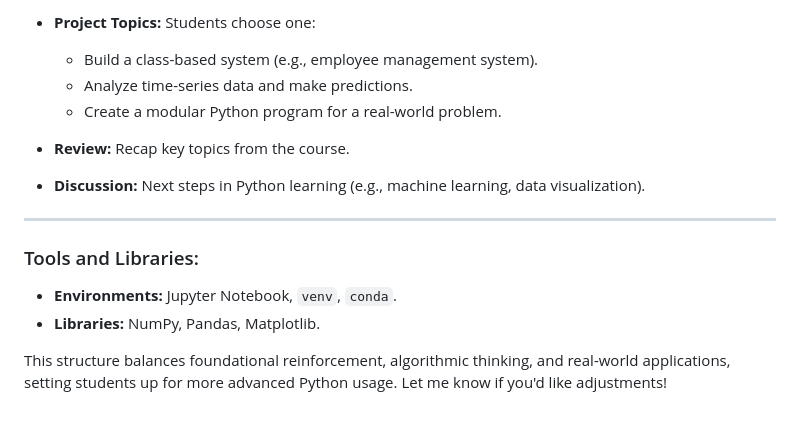
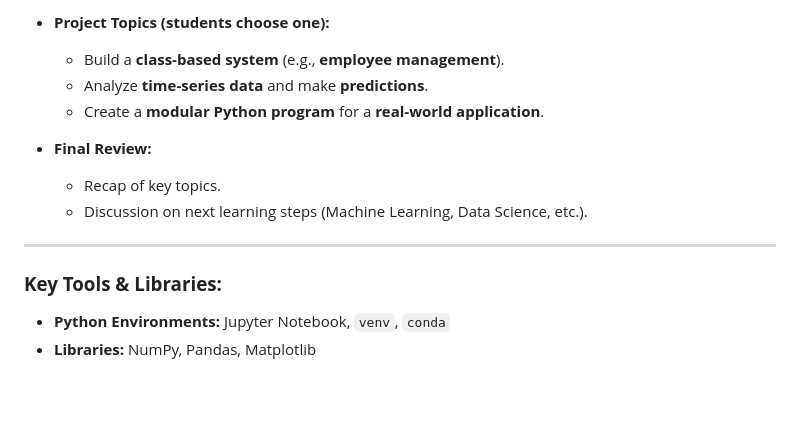
Before and after one commit to hussamalafandi/python-course-3, a Markdown page: plan.md, the part around the change printed below. Rendered like a GitHub page.

```diff
--- a/plan.md
+++ b/plan.md
@@ -157,16 +158,15 @@
 
-- **Project Topics:** Students choose one:
-  - Build a class-based system (e.g., employee management system).
-  - Analyze time-series data and make predictions.
-  - Create a modular Python program for a real-world problem.
+- **Project Topics (students choose one):**
+  - Build a **class-based system** (e.g., **employee management**).
+  - Analyze **time-series data** and make **predictions**.
+  - Create a **modular Python program** for a **real-world application**.
 
-- **Review:** Recap key topics from the course.
-- **Discussion:** Next steps in Python learning (e.g., machine learning, data visualization).
+- **Final Review:**
+  - Recap of key topics.
+  - Discussion on next learning steps (Machine Learning, Data Science, etc.).
 
 ---
 
-### Tools and Libraries:
-- **Environments:** Jupyter Notebook, `venv`, `conda`.
-- **Libraries:** NumPy, Pandas, Matplotlib.
-
-This structure balances foundational reinforcement, algorithmic thinking, and real-world applications, setting students up for more advanced Python usage. Let me know if you'd like adjustments!
+### **Key Tools & Libraries:**
+- **Python Environments:** Jupyter Notebook, `venv`, `conda`
+- **Libraries:** NumPy, Pandas, Matplotlib
```
Also changed, not shown: other parts of plan.md (+75 -74 lines).
